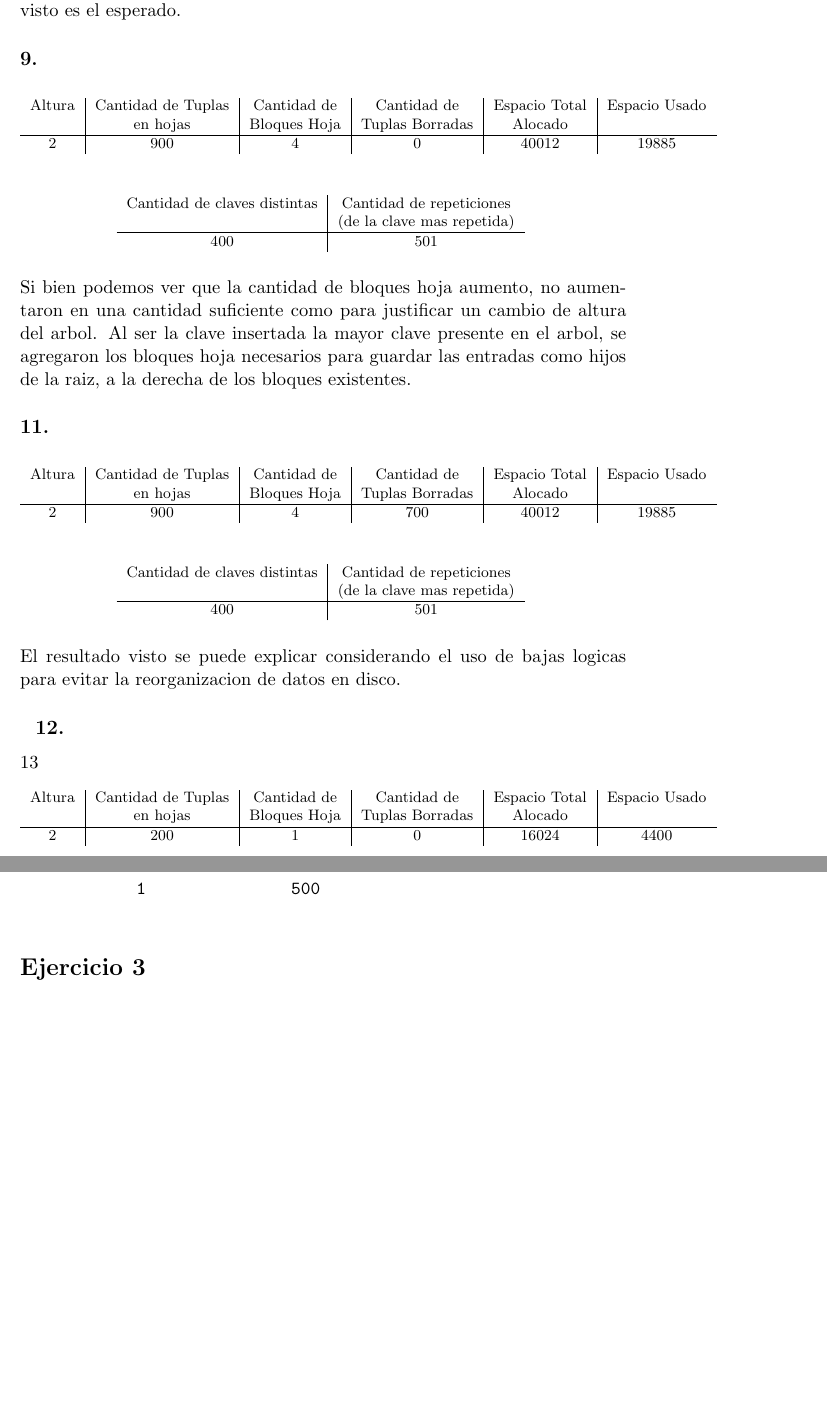
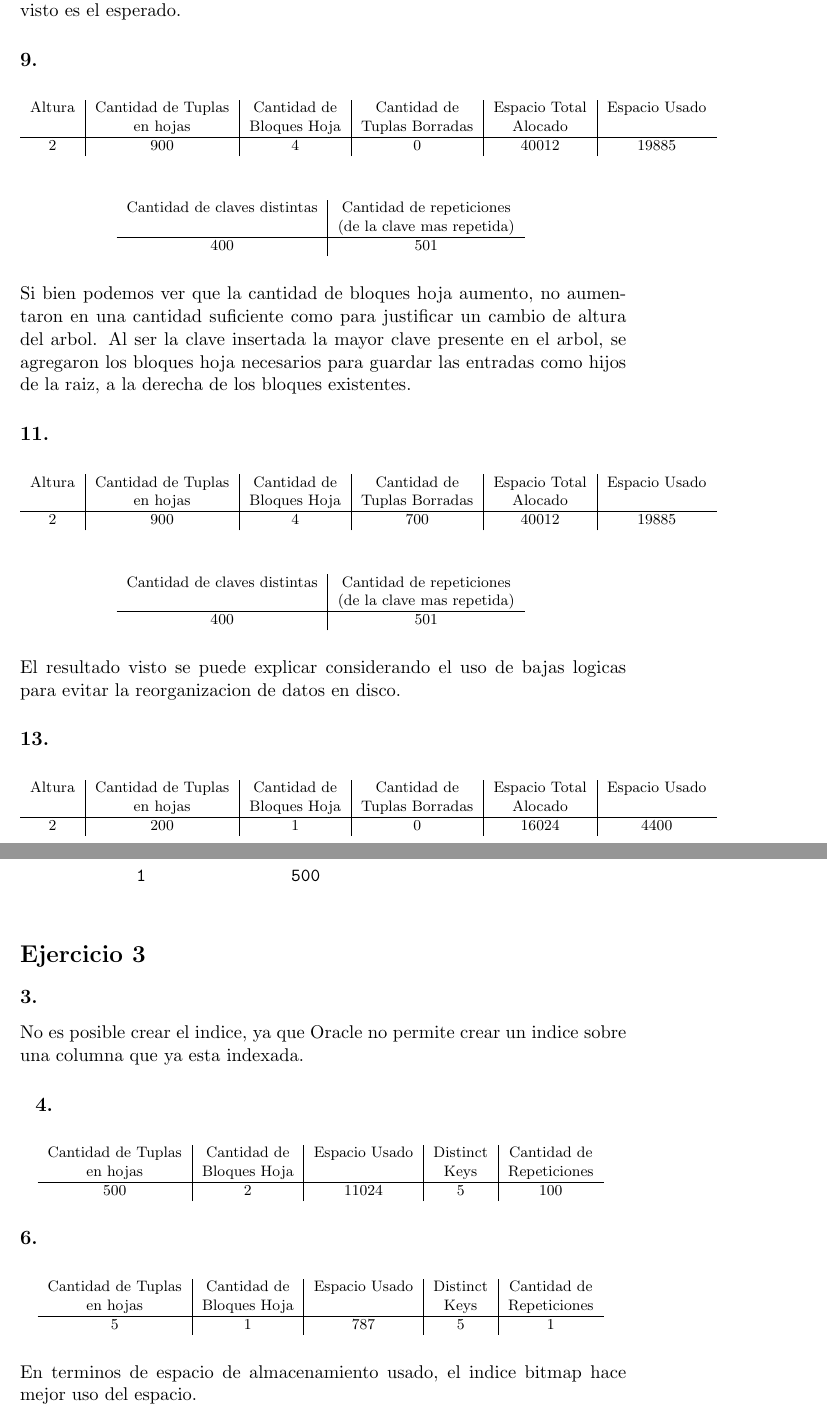
Before and after one commit to champo/DB2_2012, a LaTeX document (practica2/informe.tex): two parts of pages 3 and 5 of 5, joined at a grey line, cut so that both start at the same text, the shorter picture padded with empty space. Compiled offline with pdfLaTeX.

Commit message:
almost done

```diff
--- a/practica2/informe.tex
+++ b/practica2/informe.tex
@@ -189,7 +189,7 @@ Si bien podemos ver que la cantidad de bloques hoja aumento, no aumentaron en un
 
 El resultado visto se puede explicar considerando el uso de bajas logicas para evitar la reorganizacion de datos en disco.
 
-\parte{13}
+\parten{13}
 
 \begin{table}[H]
     \centering
@@ -293,4 +293,39 @@ DISTINCT_KEYS MOST_REPEATED_KEY
 
 \ejercicio{3}
 
+\parten{3}
+
+No es posible crear el indice, ya que Oracle no permite crear un indice sobre una columna que ya esta indexada.
+
+\parte
+
+\begin{table}[H]
+    \centering
+    \footnotesize
+    \begin{tabular}{c|c|c|c|c}
+        Cantidad de Tuplas & Cantidad de & Espacio Usado & Distinct & Cantidad de \\
+        en hojas           & Bloques Hoja & & Keys & Repeticiones \\
+        \hline
+        500 & 2 & 11024 & 5 & 100 \\
+    \end{tabular}
+    \label{tbl:ej3-3}
+\end{table}
+
+\parten{6}
+
+\begin{table}[H]
+    \centering
+    \footnotesize
+    \begin{tabular}{c|c|c|c|c}
+        Cantidad de Tuplas & Cantidad de & Espacio Usado & Distinct & Cantidad de \\
+        en hojas           & Bloques Hoja & & Keys & Repeticiones \\
+        \hline
+        5 & 1 & 787 & 5 & 1 \\
+    \end{tabular}
+    \label{tbl:ej3-6}
+\end{table}
+
+En terminos de espacio de almacenamiento usado, el indice bitmap hace mejor uso del espacio.
+
+
 \end{document}
```
